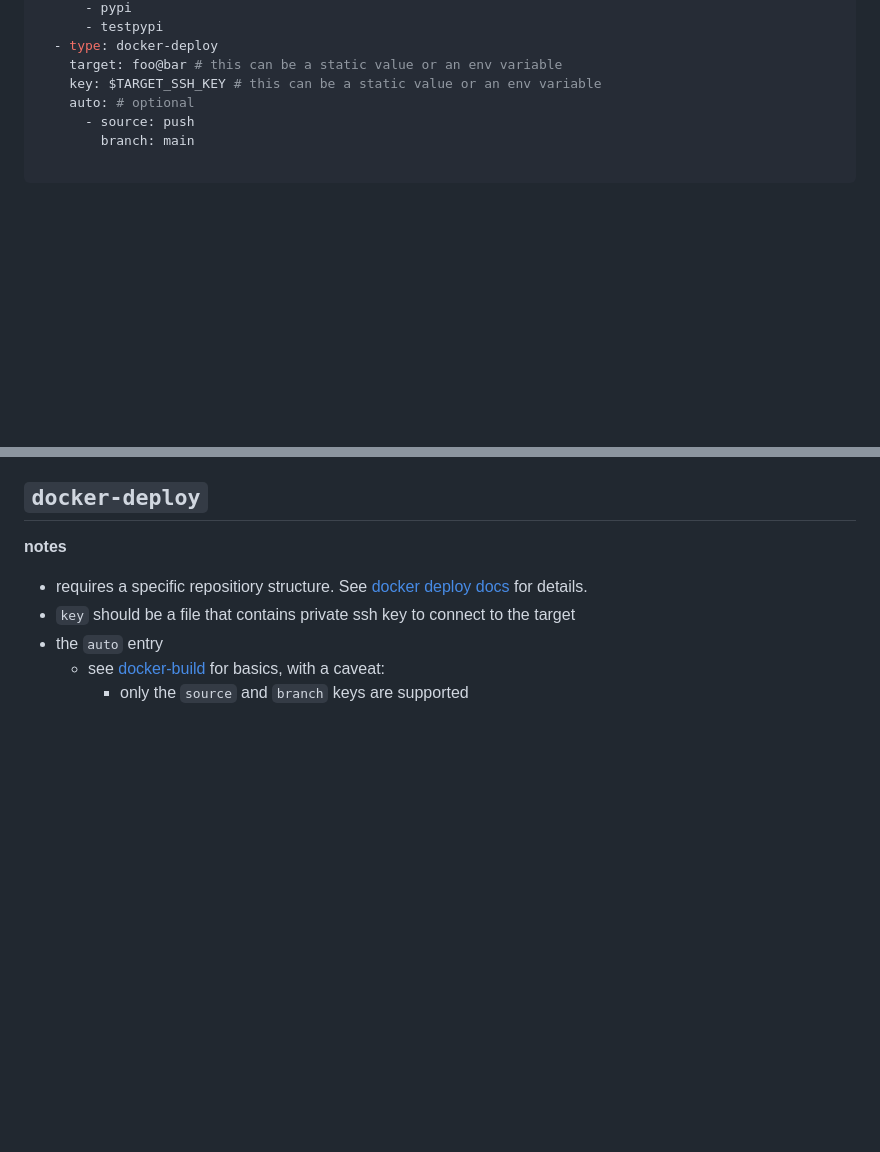
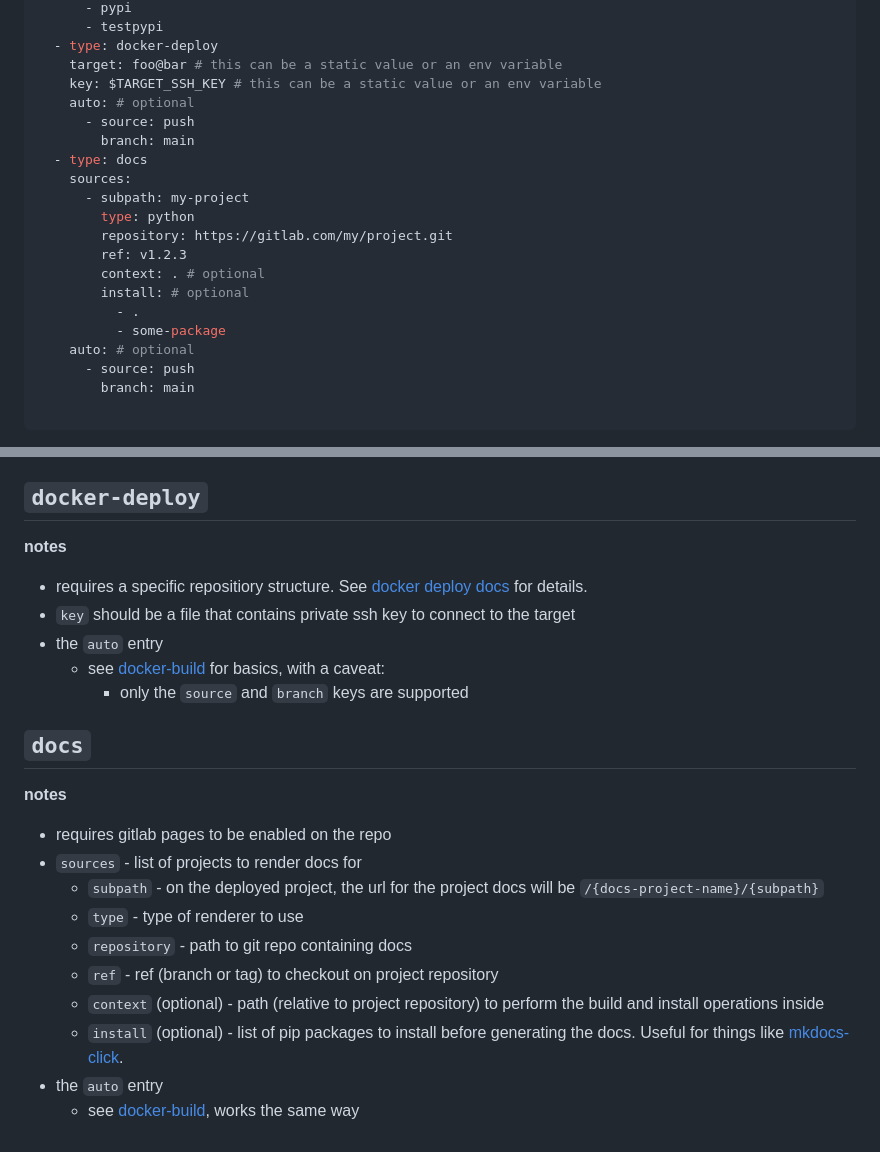
Before and after one commit to haondt/pipelines, a Markdown page: README.md, 2 parts joined by grey strips. Rendered like a GitHub page; blank space fills up the shorter version.

```diff
--- a/README.md
+++ b/README.md
@@ -38,6 +38,19 @@ tasks:
   - type: docker-deploy
     target: foo@bar # this can be a static value or an env variable
     key: $TARGET_SSH_KEY # this can be a static value or an env variable
+    auto: # optional
+      - source: push
+        branch: main
+  - type: docs
+    sources:
+      - subpath: my-project
+        type: python
+        repository: https://gitlab.com/my/project.git
+        ref: v1.2.3
+        context: . # optional
+        install: # optional
+          - .
+          - some-package
     auto: # optional
       - source: push
         branch: main
@@ -103,3 +116,17 @@ workflow:
 - the `auto` entry
   - see [docker-build](#docker-build) for basics, with a caveat:
     - only the `source` and `branch` keys are supported
+
+## `docs`
+
+**notes**
+- requires gitlab pages to be enabled on the repo
+- `sources` - list of projects to render docs for
+  - `subpath` - on the deployed project, the url for the project docs will be `/{docs-project-name}/{subpath}`
+  - `type` - type of renderer to use
+  - `repository` - path to git repo containing docs
+  - `ref` - ref (branch or tag) to checkout on project repository
+  - `context` (optional) - path (relative to project repository) to perform the build and install operations inside
+  - `install` (optional) - list of pip packages to install before generating the docs. Useful for things like [mkdocs-click](https://github.com/mkdocs/mkdocs-click).
+- the `auto` entry
+  - see [docker-build](#docker-build), works the same way
```
